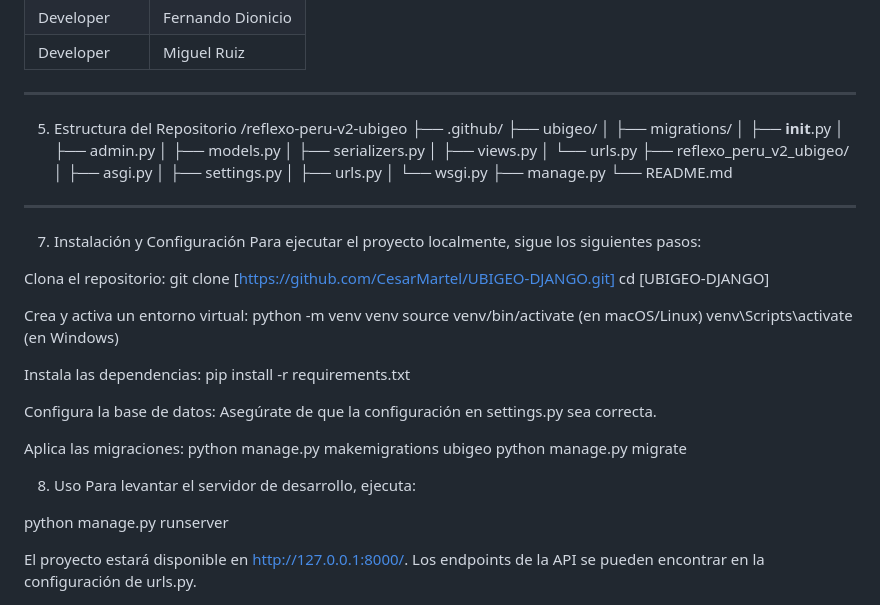
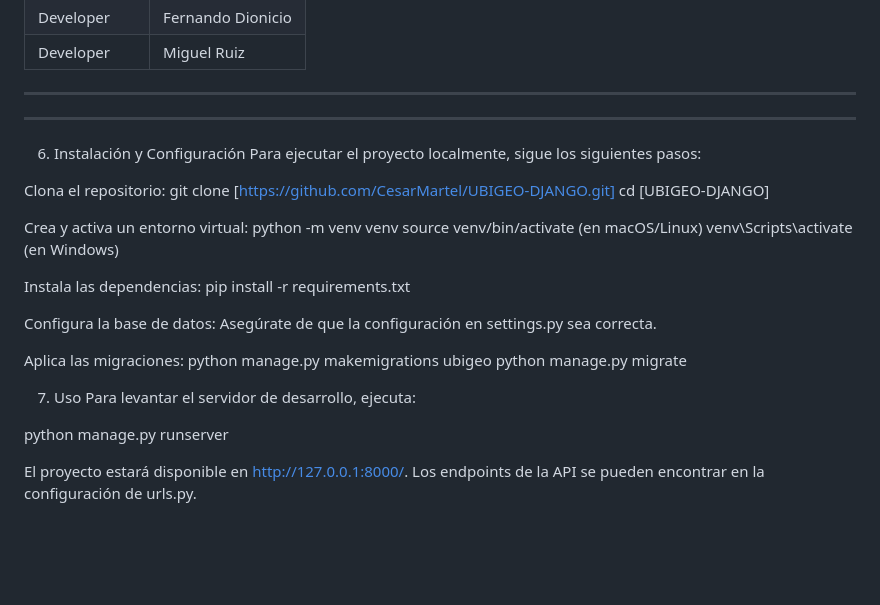
Before and after one commit to CesarMartel/UBIGEO-DJANGO, a Markdown page: README.md, the part around the change. GitHub-like rendering; blank space fills up the shorter version.

```diff
--- a/README.md
+++ b/README.md
@@ -32,26 +32,9 @@ El equipo encargado de la migración del módulo de Ubigeo está compuesto por l
 |      Developer      | Fernando Dionicio |
 |      Developer      | Miguel Ruiz       |
 ----------------------------------------------------------------------------------------------------------------------------------------------------------------------------------------------------------------------------------------------
-5. Estructura del Repositorio
-/reflexo-peru-v2-ubigeo
-├── .github/
-├── ubigeo/
-│   ├── migrations/
-│   ├── __init__.py
-│   ├── admin.py
-│   ├── models.py
-│   ├── serializers.py
-│   ├── views.py
-│   └── urls.py
-├── reflexo_peru_v2_ubigeo/
-│   ├── asgi.py
-│   ├── settings.py
-│   ├── urls.py
-│   └── wsgi.py
-├── manage.py
-└── README.md
+
 ----------------------------------------------------------------------------------------------------------------------------------------------------------------------------------------------------------------------------------------------
-7. Instalación y Configuración
+6. Instalación y Configuración
 Para ejecutar el proyecto localmente, sigue los siguientes pasos:
 
 Clona el repositorio:
@@ -73,7 +56,7 @@ Aplica las migraciones:
 python manage.py makemigrations ubigeo
 python manage.py migrate
 
-8. Uso
+7. Uso
 Para levantar el servidor de desarrollo, ejecuta:
 
 python manage.py runserver
```
